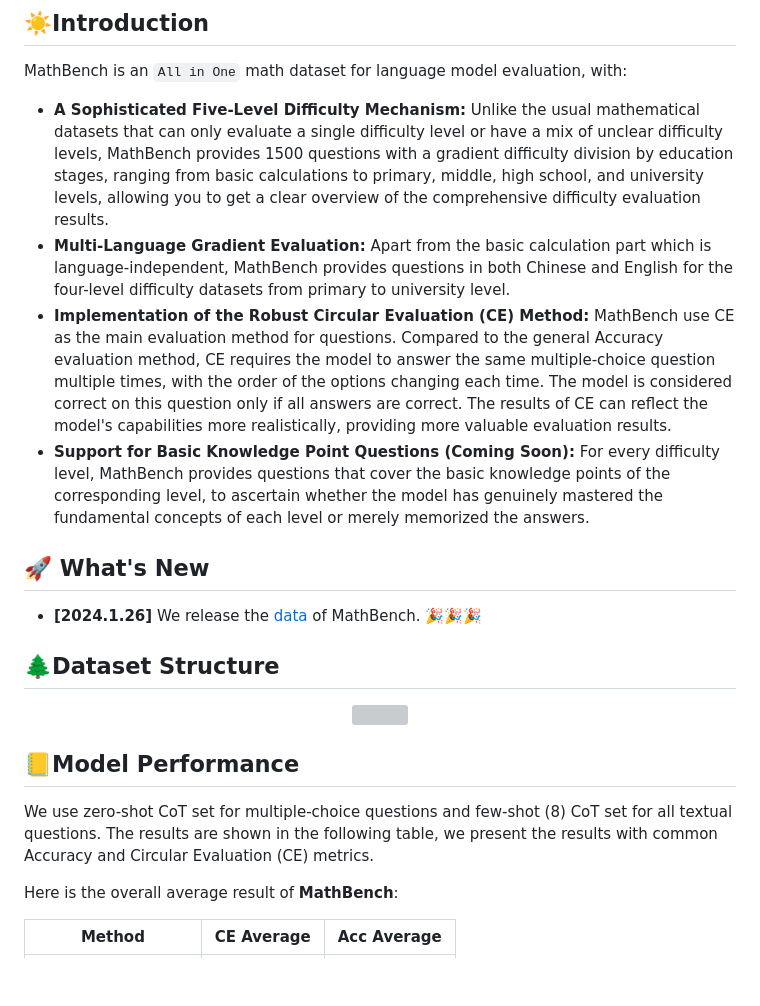
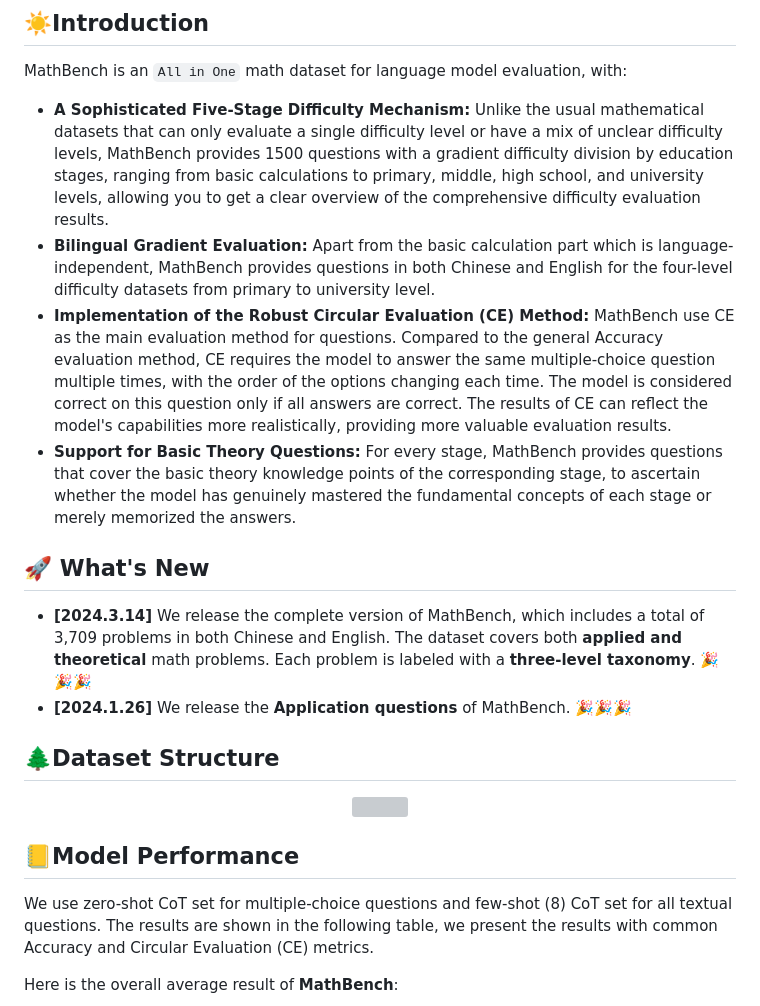
Before and after one commit to open-compass/MathBench, a Markdown page: README.md, the part around the change printed below. Rendered like a GitHub page; blank space fills up the shorter version; grey boxes are pictures that could not be loaded.

```diff
--- a/README.md
+++ b/README.md
@@ -22,16 +22,16 @@
 ## ☀️Introduction
 
 MathBench is an `All in One` math dataset for language model evaluation, with:
-- **A Sophisticated Five-Level Difficulty Mechanism:** Unlike the usual mathematical datasets that can only evaluate a single difficulty level or have a mix of unclear difficulty levels, MathBench provides 1500 questions with a gradient difficulty division by education stages, ranging from basic calculations to primary, middle, high school, and university levels, allowing you to get a clear overview of the comprehensive difficulty evaluation results.
-- **Multi-Language Gradient Evaluation:** Apart from the basic calculation part which is language-independent, MathBench provides questions in both Chinese and English for the four-level difficulty datasets from primary to university level.
+- **A Sophisticated Five-Stage Difficulty Mechanism:** Unlike the usual mathematical datasets that can only evaluate a single difficulty level or have a mix of unclear difficulty levels, MathBench provides 1500 questions with a gradient difficulty division by education stages, ranging from basic calculations to primary, middle, high school, and university levels, allowing you to get a clear overview of the comprehensive difficulty evaluation results.
+- **Bilingual Gradient Evaluation:** Apart from the basic calculation part which is language-independent, MathBench provides questions in both Chinese and English for the four-level difficulty datasets from primary to university level.
 - **Implementation of the Robust Circular Evaluation (CE) Method:** MathBench use CE as the main evaluation method for questions. Compared to the general Accuracy evaluation method, CE requires the model to answer the same multiple-choice question multiple times, with the order of the options changing each time. The model is considered correct on this question only if all answers are correct. The results of CE can reflect the model's capabilities more realistically, providing more valuable evaluation results.
-- **Support for Basic Knowledge Point Questions (Coming Soon):** For every difficulty level, MathBench provides questions that cover the basic knowledge points of the corresponding level, to ascertain whether the model has genuinely mastered the fundamental concepts of each level or merely memorized the answers.
+- **Support for Basic Theory Questions:** For every stage, MathBench provides questions that cover the basic theory knowledge points of the corresponding stage, to ascertain whether the model has genuinely mastered the fundamental concepts of each stage or merely memorized the answers.
 
 <!-- CE utilizes a circular evaluation mechanism to mitigate the model's biased tendencies, such as consistently favoring option A or yielding entirely different results across multiple responses. During the evaluation of a multiple-choice question, CE performs several assessments. After each question-answer interaction, the order of the options is rearranged through a "circular" mechanism (for instance, ABCD becomes BCDA). A question is only deemed correct if all responses across these evaluations are accurate. Within MathBench, we employ CE-4, meaning each question undergoes four rounds of evaluation. -->
 
 ## 🚀 What's New
-
-- **[2024.1.26]** We release the [data]() of MathBench. 🎉🎉🎉
+- **[2024.3.14]** We release the complete version of MathBench, which includes a total of 3,709 problems in both Chinese and English. The dataset covers both **applied and theoretical** math problems. Each problem is labeled with a **three-level taxonomy**. 🎉🎉🎉
+- **[2024.1.26]** We release the **Application questions** of MathBench. 🎉🎉🎉
 
 ## 🌲Dataset Structure
 <div align="center">
@@ -44,7 +44,7 @@ We use zero-shot CoT set for multiple-choice questions and few-shot (8) CoT set
 
 Here is the overall average result of **MathBench**:
 
-| Method                 | CE Average | Acc Average |
+<!-- | Method                 | CE Average | Acc Average |
 |------------------------|------------|-------------|
 | Internlm2-Chat-7B      | 31.07      | 46.71       |
 | Internlm2-Chat-20B     | 40.89      | 54.67       |
```
Also changed, not shown: other parts of README.md (+71 -8 lines).
